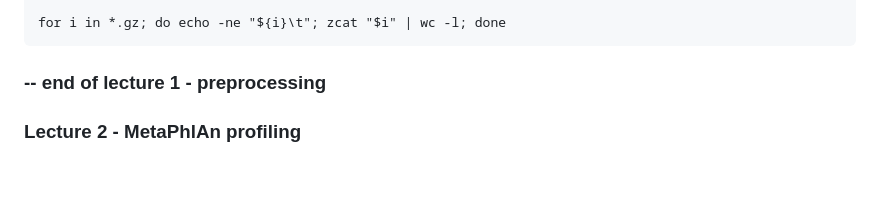
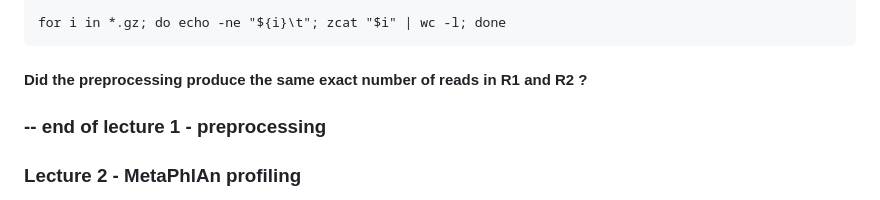
Before and after one commit to paolinomanghi/physalia_MGX_tutorials, a Markdown page: README.md, the part around the change. Rendered like a GitHub page; blank space fills up the shorter version.

````diff
--- a/README.md
+++ b/README.md
@@ -81,6 +81,7 @@ samtools fastq ${s}.bothunmapped.sorted.bam -1 >(gzip > ${s}_filtered.final_1.fa
 
 for i in *.gz; do echo -ne "${i}\t"; zcat "$i" | wc -l; done
 ```
+#### Did the preprocessing produce the same exact number of reads in R1 and R2 ?
 
 ### -- end of lecture 1 - preprocessing
 ### Lecture 2 - MetaPhlAn profiling
````
